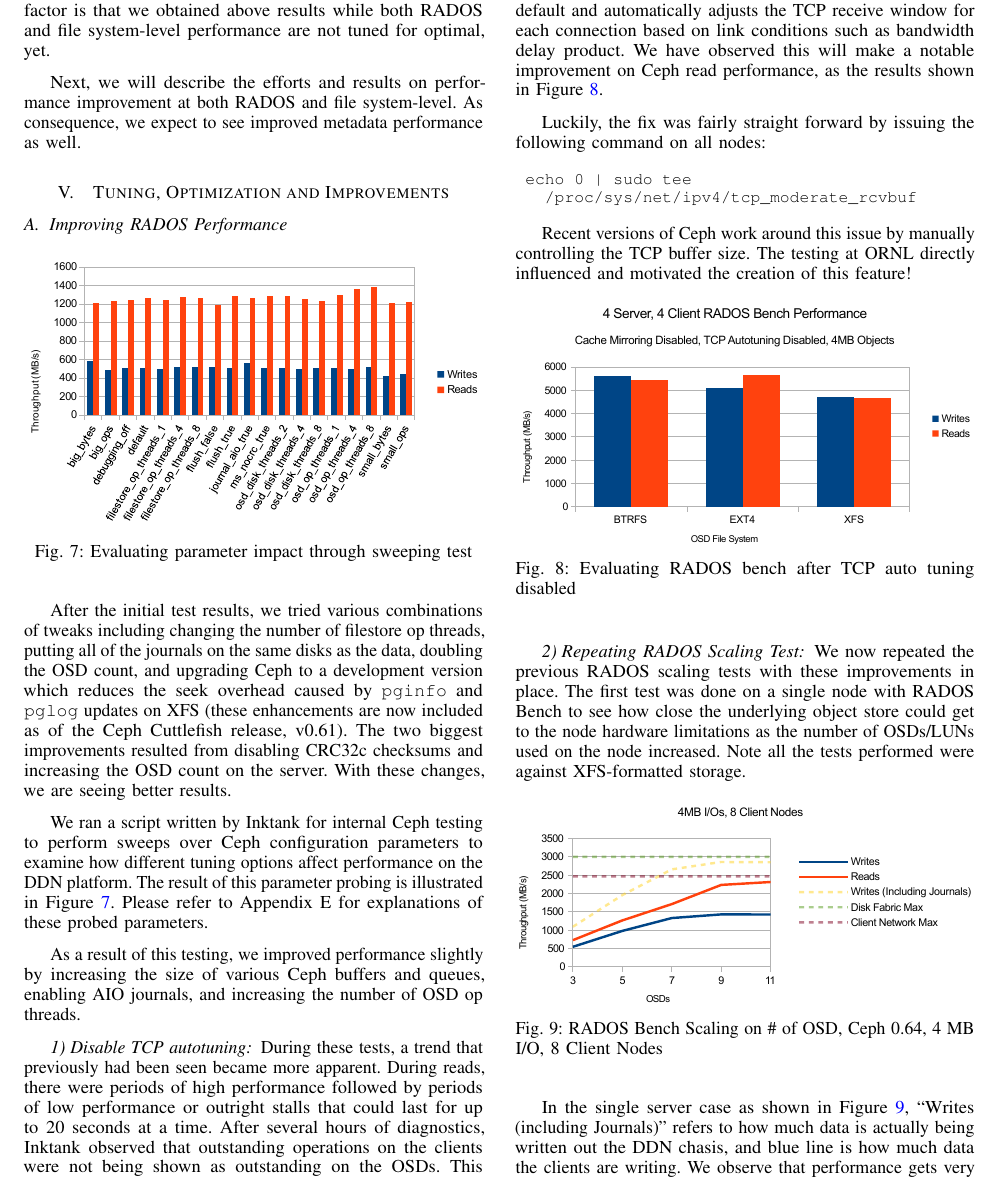
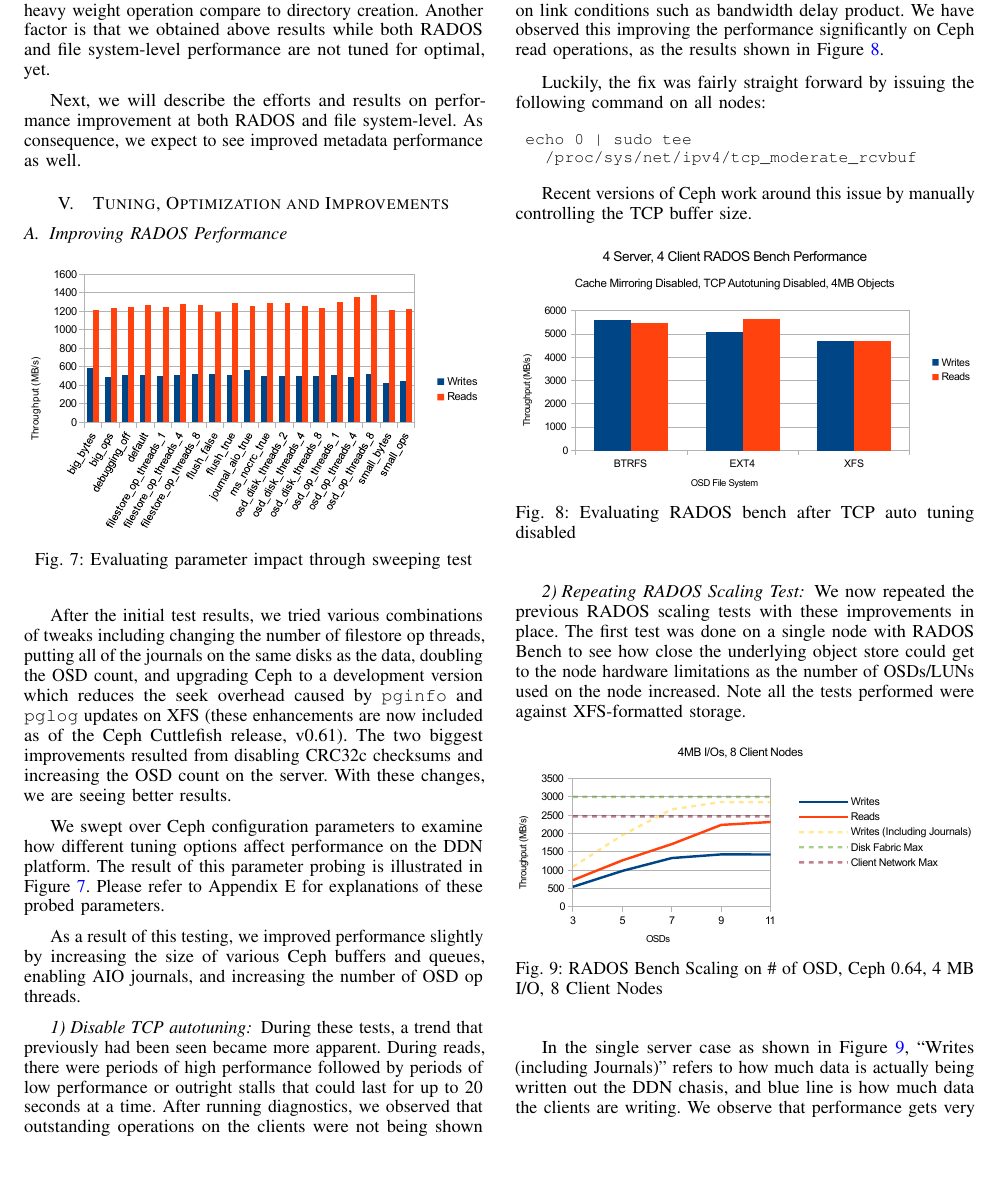
Before and after one commit to fwang2/pdsw12-ceph, a LaTeX paper (paper.tex, which reads ceph-tuning.tex): part of page 6 of 9, cut so that both start at the same text, the shorter picture padded with empty space. Compiled offline with pdfLaTeX.

Commit message:
changes here and there

```diff
--- a/ceph-tuning.tex
+++ b/ceph-tuning.tex
@@ -20,11 +20,10 @@ included as of the Ceph Cuttlefish release, v0.61).  The two biggest
 improvements resulted from disabling CRC32c checksums and increasing the OSD
 count on the server.  With these changes, we are seeing better results.
 
-We ran a script written by Inktank for internal Ceph testing to perform
-sweeps over Ceph configuration parameters to examine how different
-tuning options affect performance on the DDN platform. The result of this
-parameter probing is illustrated in Figure~\ref{fig:parametric}. Please refer
-to Appendix E for explanations of these probed parameters.
+We swept over Ceph configuration parameters to examine how different tuning
+options affect performance on the DDN platform. The result of this parameter
+probing is illustrated in Figure~\ref{fig:parametric}. Please refer to Appendix
+E for explanations of these probed parameters.
 
 
 As a result of this testing, we improved performance slightly by
@@ -76,22 +75,23 @@ Unfortunately, read performance did not scale as well.
 
 \subsubsection{Disable TCP autotuning}
 
-During these tests, a trend that previously had been seen became more
-apparent.  During reads, there were periods of high performance followed by
-periods of low performance or outright stalls that could last for up to 20
-seconds at a time.  After several hours of diagnostics, Inktank observed that
-outstanding operations on the clients were not being shown as outstanding on
-the OSDs.  This appeared to be very similar to a problem Jim Schutt at Sandia
-National labs encountered with TCP autotuning in the Linux
+During these tests, a trend that previously had been seen became more apparent.
+During reads, there were periods of high performance followed by periods of low
+performance or outright stalls that could last for up to 20 seconds at a time.
+After running diagnostics, we observed that outstanding operations on the
+clients were not being shown as outstanding on the OSDs.  This appeared to be
+very similar to a problem Jim Schutt at Sandia National labs encountered with
+TCP autotuning in the Linux
 kernel.\footnote{\url{http://marc.info/?l=ceph-devel&m=133009796706284&w=2}}
-TCP auto tuning enables TCP window scaling by default and automatically
-adjusts the TCP receive window for each connection based on link conditions
-such as bandwidth delay product. We have observed this will make a notable
-improvement on Ceph read performance, as the results shown in
+TCP auto tuning enables TCP window scaling by default and automatically adjusts
+the TCP receive window for each connection based on link conditions such as
+bandwidth delay product. We have observed this improving the performance
+significantly on Ceph read operations, as the results shown in
 Figure~\ref{fig:rados-tcp-auto-disabled}.
 
 
-Luckily, the fix was fairly straight forward by issuing the following command on all nodes:
+Luckily, the fix was fairly straight forward by issuing the following command
+on all nodes:
 
 \begin{Verbatim}[fontsize=\small]
  echo 0 | sudo tee
@@ -99,8 +99,7 @@ Luckily, the fix was fairly straight forward by issuing the following command on
 \end{Verbatim}
 
 Recent versions of Ceph work around this issue by manually controlling the TCP
-buffer size.  The testing at ORNL directly influenced and motivated the creation
-of this feature!
+buffer size.
 
 \begin{figure}[htb]
 \centering
```
Also changed, not shown: baseline.tex (+1 -0 lines), ceph-initial.tex (+12 -10 lines).
